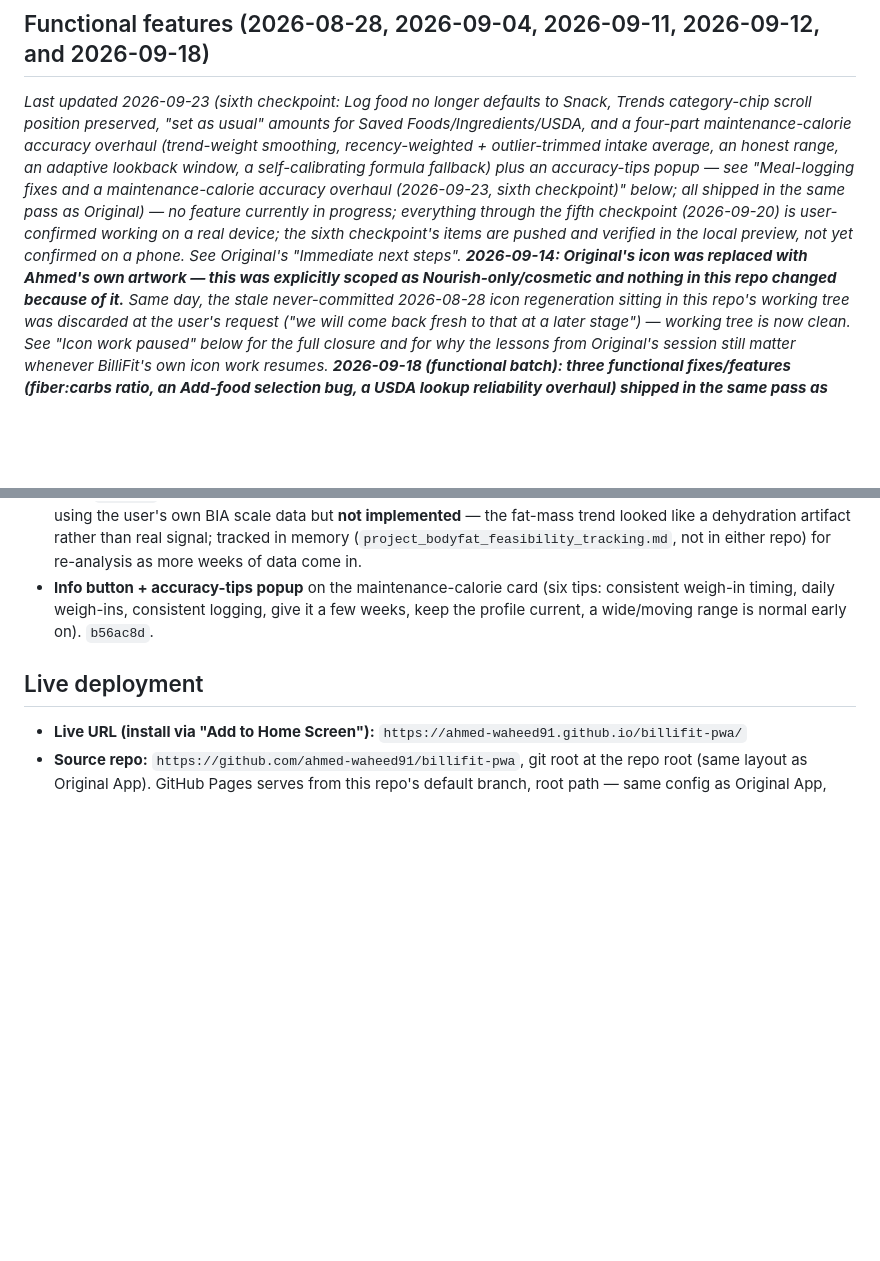
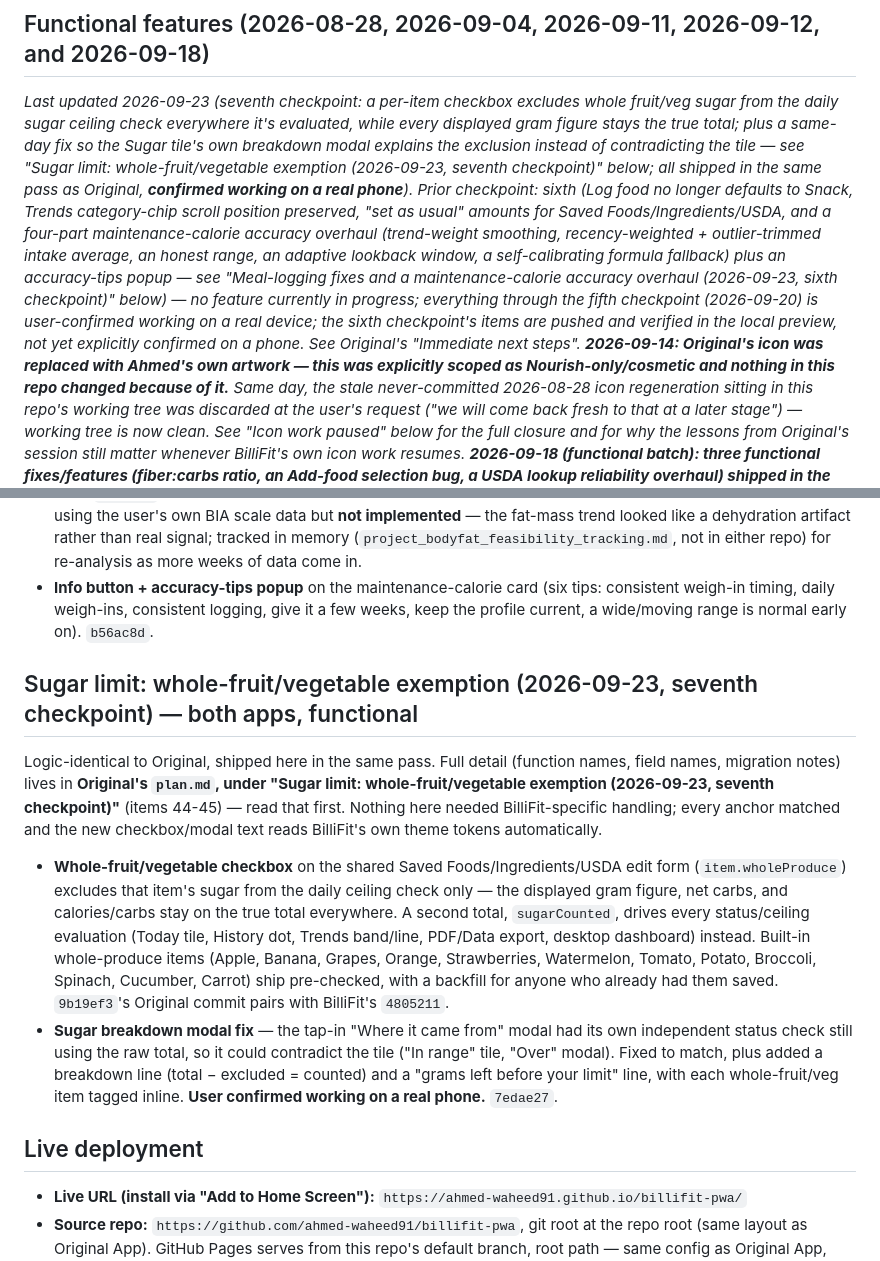
Before and after one commit to ahmed-waheed91/billifit-pwa, a Markdown page: plan.md, 2 parts joined by grey strips. Rendered like a GitHub page; blank space fills up the shorter version.

Commit message:
Document seventh checkpoint: whole-fruit/vegetable sugar exemption
Both apps, user-confirmed working on a real phone.

Co-Authored-By: Claude Sonnet 5 <noreply@anthropic.com>

```diff
--- a/plan.md
+++ b/plan.md
@@ -18,15 +18,20 @@ plan.md "Limited Edition App" section for the full naming convention.
 
 ## Functional features (2026-08-28, 2026-09-04, 2026-09-11, 2026-09-12, and 2026-09-18)
 
-_Last updated 2026-09-23 (sixth checkpoint: Log food no longer defaults to Snack, Trends
+_Last updated 2026-09-23 (seventh checkpoint: a per-item checkbox excludes whole fruit/veg sugar from
+the daily sugar ceiling check everywhere it's evaluated, while every displayed gram figure stays the
+true total; plus a same-day fix so the Sugar tile's own breakdown modal explains the exclusion
+instead of contradicting the tile — see "Sugar limit: whole-fruit/vegetable exemption (2026-09-23,
+seventh checkpoint)" below; all shipped in the same pass as Original, **confirmed working on a real
+phone**). Prior checkpoint: sixth (Log food no longer defaults to Snack, Trends
 category-chip scroll position preserved, "set as usual" amounts for Saved Foods/Ingredients/USDA,
 and a four-part maintenance-calorie accuracy overhaul (trend-weight smoothing, recency-weighted +
 outlier-trimmed intake average, an honest range, an adaptive lookback window, a self-calibrating
 formula fallback) plus an accuracy-tips popup — see "Meal-logging fixes and a maintenance-calorie
-accuracy overhaul (2026-09-23, sixth checkpoint)" below; all shipped in the same pass as Original) —
+accuracy overhaul (2026-09-23, sixth checkpoint)" below) —
 no feature currently in progress; everything through the fifth checkpoint (2026-09-20) is
 user-confirmed working on a real device; the sixth checkpoint's items are pushed and verified in the
-local preview, not yet confirmed on a phone. See Original's "Immediate next steps". **2026-09-14: Original's icon was replaced with Ahmed's own
+local preview, not yet explicitly confirmed on a phone. See Original's "Immediate next steps". **2026-09-14: Original's icon was replaced with Ahmed's own
 artwork — this was explicitly scoped as Nourish-only/cosmetic and nothing in this repo changed because
 of it.** Same day, the stale never-committed 2026-08-28 icon regeneration sitting in this repo's
 working tree was discarded at the user's request ("we will come back fresh to that at a later stage")
@@ -324,6 +329,28 @@ every anchor matched and the new UI reads BilliFit's own color tokens.
   weigh-in timing, daily weigh-ins, consistent logging, give it a few weeks, keep the profile
   current, a wide/moving range is normal early on). `b56ac8d`.
 
+## Sugar limit: whole-fruit/vegetable exemption (2026-09-23, seventh checkpoint) — both apps, functional
+
+Logic-identical to Original, shipped here in the same pass. Full detail (function names, field
+names, migration notes) lives in **Original's `plan.md`, under "Sugar limit: whole-fruit/vegetable
+exemption (2026-09-23, seventh checkpoint)"** (items 44-45) — read that first. Nothing here needed
+BilliFit-specific handling; every anchor matched and the new checkbox/modal text reads BilliFit's
+own theme tokens automatically.
+
+- **Whole-fruit/vegetable checkbox** on the shared Saved Foods/Ingredients/USDA edit form
+  (`item.wholeProduce`) excludes that item's sugar from the daily ceiling check only — the displayed
+  gram figure, net carbs, and calories/carbs stay on the true total everywhere. A second total,
+  `sugarCounted`, drives every status/ceiling evaluation (Today tile, History dot, Trends band/line,
+  PDF/Data export, desktop dashboard) instead. Built-in whole-produce items (Apple, Banana, Grapes,
+  Orange, Strawberries, Watermelon, Tomato, Potato, Broccoli, Spinach, Cucumber, Carrot) ship
+  pre-checked, with a backfill for anyone who already had them saved. `9b19ef3`'s Original commit
+  pairs with BilliFit's `4805211`.
+- **Sugar breakdown modal fix** — the tap-in "Where it came from" modal had its own independent
+  status check still using the raw total, so it could contradict the tile ("In range" tile, "Over"
+  modal). Fixed to match, plus added a breakdown line (total − excluded = counted) and a "grams left
+  before your limit" line, with each whole-fruit/veg item tagged inline. **User confirmed working on
+  a real phone.** `7edae27`.
+
 ## Live deployment
 
 - **Live URL (install via "Add to Home Screen"):** `https://ahmed-waheed91.github.io/billifit-pwa/`
```
